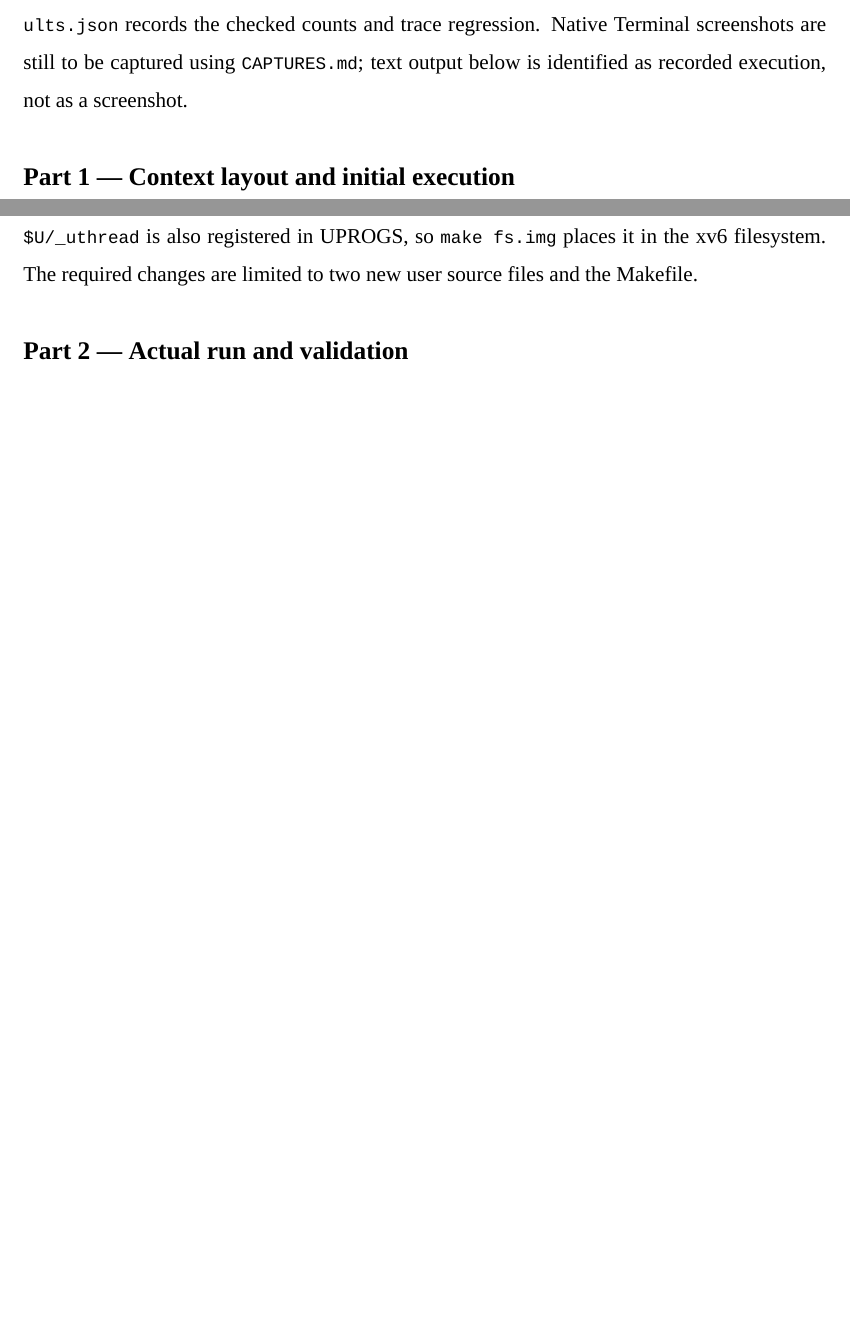
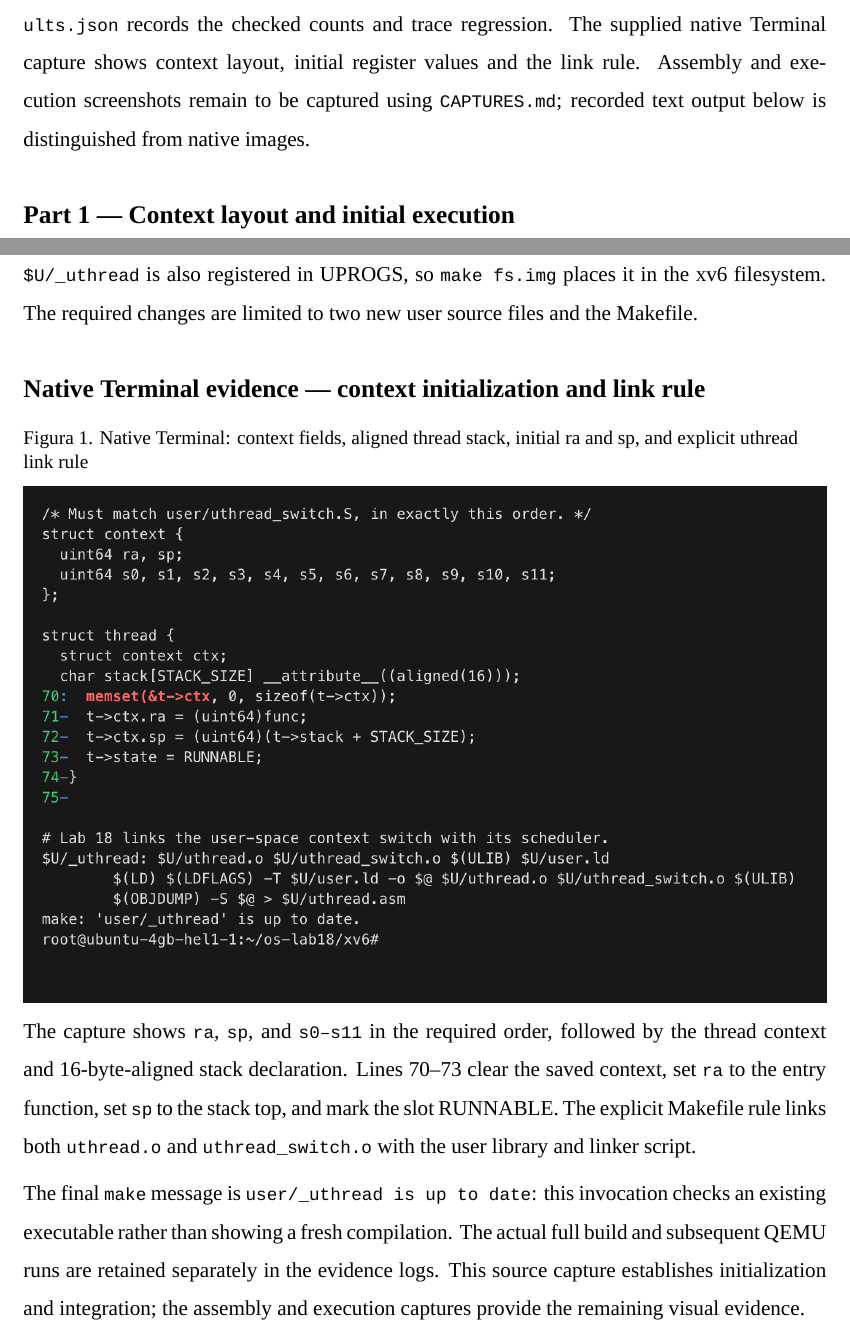
Before and after one commit to igortacu/OS, a LaTeX document (Lab18/utm-report.tex): two parts of pages 3 and 5 of 6 before the commit and two parts of pages 3 and 5 of 7 after it, joined at a grey line, cut so that both start at the same text, the shorter picture padded with empty space. Compiled offline with XeLaTeX; a missing font is replaced by an installed copy or a similar font.

Commit message:
Embed Lab 18 native context initialization capture

```diff
--- a/Lab18/utm-report.tex
+++ b/Lab18/utm-report.tex
@@ -129,10 +129,11 @@ the existing RWX LOAD-segment warnings for the kernel and small
 {\ttfamily\fontsize{10}{12}\selectfont evidence/exe\allowbreak{}cution.txt}
 contains complete QEMU output for ten runs, and
 {\ttfamily\fontsize{10}{12}\selectfont evidence/res\allowbreak{}ults.json}
-records the checked counts and trace regression. Native Terminal
-screenshots are still to be captured using
-{\ttfamily\fontsize{10}{12}\selectfont CAPTURES.md}; text output below
-is identified as recorded execution, not as a screenshot.
+records the checked counts and trace regression. The supplied native
+Terminal capture shows context layout, initial register values and the
+link rule. Assembly and execution screenshots remain to be captured
+using {\ttfamily\fontsize{10}{12}\selectfont CAPTURES.md}; recorded text
+output below is distinguished from native images.
 
 \subsection{Part 1 --- Context layout and initial
 execution}\label{part-1-context-layout-and-initial-execution}
@@ -276,6 +277,34 @@ in UPROGS, so {\ttfamily\fontsize{10}{12}\selectfont make fs.img} places
 it in the xv6 filesystem. The required changes are limited to two new
 user source files and the Makefile.
 
+\subsection{Native Terminal evidence --- context initialization and link
+rule}\label{native-terminal-evidence-context-initialization-and-link-rule}
+
+\par\medskip\noindent\begin{minipage}{\linewidth}\setstretch{1.0}
+\captionof*{figure}{Figura 1. Native Terminal: context fields, aligned thread stack, initial ra and sp, and explicit uthread link rule}
+\centering\includegraphics[width=\linewidth,height=0.67\textheight,keepaspectratio]{Lab18/evidence/screenshots/lab18-context-build-terminal.png}
+\end{minipage}\par\medskip
+
+The capture shows {\ttfamily\fontsize{10}{12}\selectfont ra},
+{\ttfamily\fontsize{10}{12}\selectfont sp}, and
+{\ttfamily\fontsize{10}{12}\selectfont s0–s11} in the required order,
+followed by the thread context and 16-byte-aligned stack declaration.
+Lines 70--73 clear the saved context, set
+{\ttfamily\fontsize{10}{12}\selectfont ra} to the entry function, set
+{\ttfamily\fontsize{10}{12}\selectfont sp} to the stack top, and mark
+the slot RUNNABLE. The explicit Makefile rule links both
+{\ttfamily\fontsize{10}{12}\selectfont uthread.o} and
+{\ttfamily\fontsize{10}{12}\selectfont uthread\_swit\allowbreak{}ch.o}
+with the user library and linker script.
+
+The final {\ttfamily\fontsize{10}{12}\selectfont make} message is
+{\ttfamily\fontsize{10}{12}\selectfont user/\_uthrea\allowbreak{}d is up to date}:
+this invocation checks an existing executable rather than showing a
+fresh compilation. The actual full build and subsequent QEMU runs are
+retained separately in the evidence logs. This source capture
+establishes initialization and integration; the assembly and execution
+captures provide the remaining visual evidence.
+
 \subsection{Part 2 --- Actual run and
 validation}\label{part-2-actual-run-and-validation}
 
```
Also changed, not shown: Lab18/CAPTURES.md (+1 -1 lines), Lab18/report.md (+9 -1 lines), Lab18/Lab18_TacuIgor_FAF-242.pdf, Lab18/evidence/screenshots/lab18-context-build-terminal.png (added), README.md.
